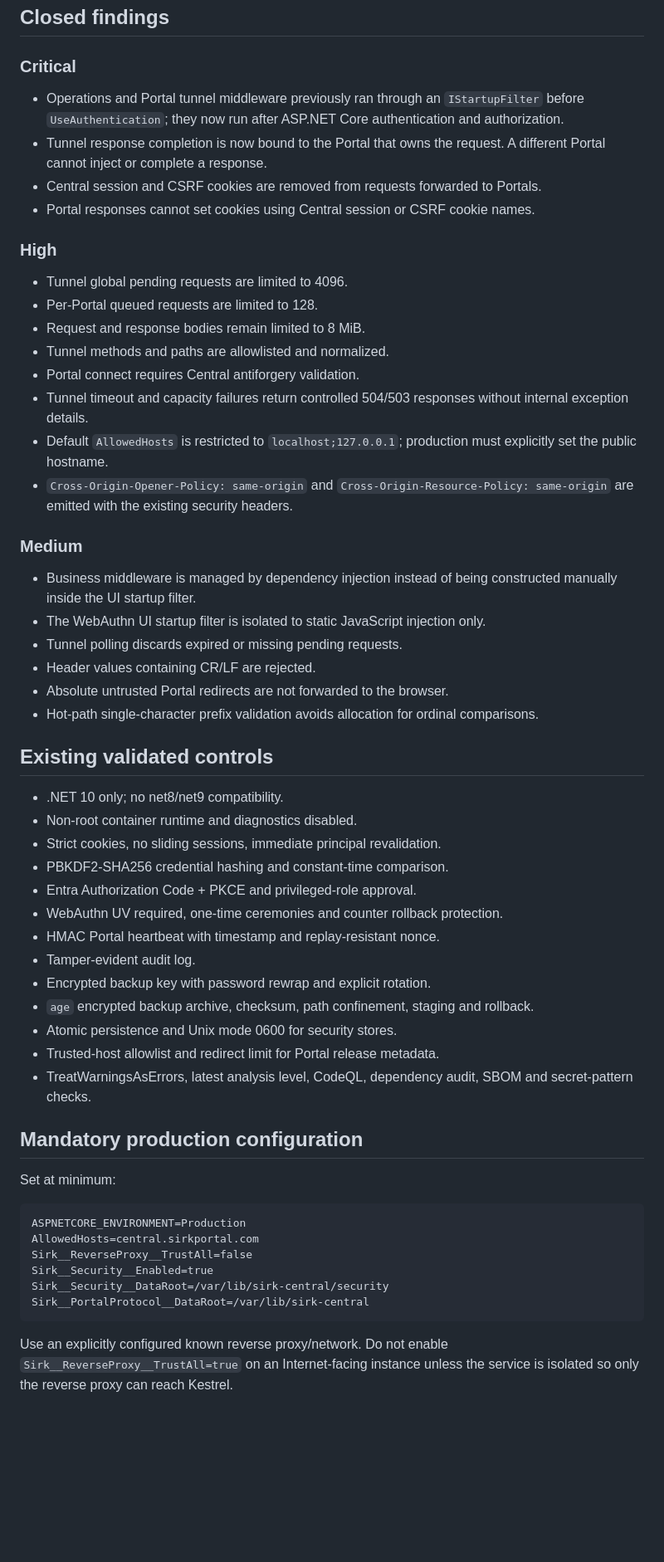
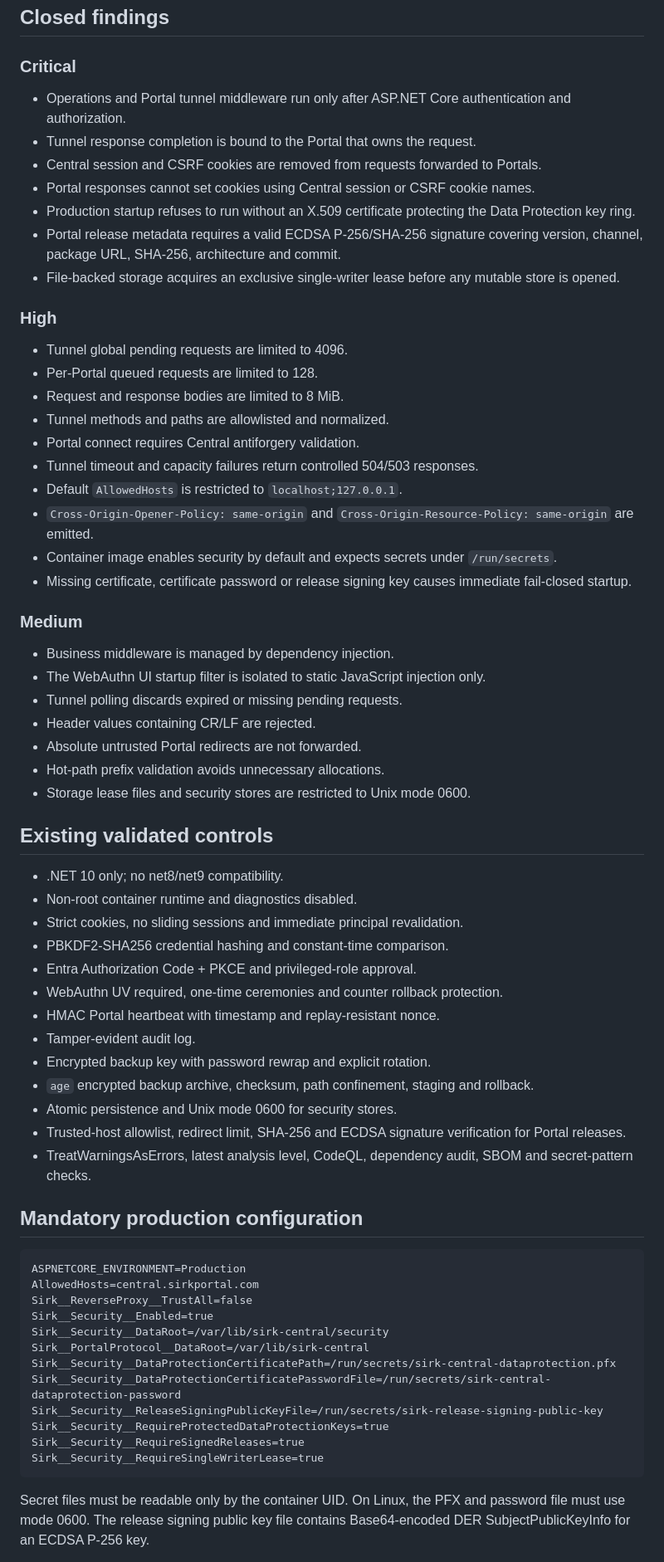
Before and after one commit to Eris92/SIRK-Central, a Markdown page: docs/DOTNET10-SECURITY-AUDIT.md, the part around one of its changes. Shown at 83% size. Rendered like a GitHub page; blank space fills up the shorter version.

Commit message:
docs: close production key, release signing and storage risks

````diff
--- a/docs/DOTNET10-SECURITY-AUDIT.md
+++ b/docs/DOTNET10-SECURITY-AUDIT.md
@@ -8,36 +8,42 @@ Audit covers the ASP.NET Core / .NET 10 runtime on `rewrite/dotnet10`, including
 
 ### Critical
 
-- Operations and Portal tunnel middleware previously ran through an `IStartupFilter` before `UseAuthentication`; they now run after ASP.NET Core authentication and authorization.
-- Tunnel response completion is now bound to the Portal that owns the request. A different Portal cannot inject or complete a response.
+- Operations and Portal tunnel middleware run only after ASP.NET Core authentication and authorization.
+- Tunnel response completion is bound to the Portal that owns the request.
 - Central session and CSRF cookies are removed from requests forwarded to Portals.
 - Portal responses cannot set cookies using Central session or CSRF cookie names.
+- Production startup refuses to run without an X.509 certificate protecting the Data Protection key ring.
+- Portal release metadata requires a valid ECDSA P-256/SHA-256 signature covering version, channel, package URL, SHA-256, architecture and commit.
+- File-backed storage acquires an exclusive single-writer lease before any mutable store is opened.
 
 ### High
 
 - Tunnel global pending requests are limited to 4096.
 - Per-Portal queued requests are limited to 128.
-- Request and response bodies remain limited to 8 MiB.
+- Request and response bodies are limited to 8 MiB.
 - Tunnel methods and paths are allowlisted and normalized.
 - Portal connect requires Central antiforgery validation.
-- Tunnel timeout and capacity failures return controlled 504/503 responses without internal exception details.
-- Default `AllowedHosts` is restricted to `localhost;127.0.0.1`; production must explicitly set the public hostname.
-- `Cross-Origin-Opener-Policy: same-origin` and `Cross-Origin-Resource-Policy: same-origin` are emitted with the existing security headers.
+- Tunnel timeout and capacity failures return controlled 504/503 responses.
+- Default `AllowedHosts` is restricted to `localhost;127.0.0.1`.
+- `Cross-Origin-Opener-Policy: same-origin` and `Cross-Origin-Resource-Policy: same-origin` are emitted.
+- Container image enables security by default and expects secrets under `/run/secrets`.
+- Missing certificate, certificate password or release signing key causes immediate fail-closed startup.
 
 ### Medium
 
-- Business middleware is managed by dependency injection instead of being constructed manually inside the UI startup filter.
+- Business middleware is managed by dependency injection.
 - The WebAuthn UI startup filter is isolated to static JavaScript injection only.
 - Tunnel polling discards expired or missing pending requests.
 - Header values containing CR/LF are rejected.
-- Absolute untrusted Portal redirects are not forwarded to the browser.
-- Hot-path single-character prefix validation avoids allocation for ordinal comparisons.
+- Absolute untrusted Portal redirects are not forwarded.
+- Hot-path prefix validation avoids unnecessary allocations.
+- Storage lease files and security stores are restricted to Unix mode 0600.
 
 ## Existing validated controls
 
 - .NET 10 only; no net8/net9 compatibility.
 - Non-root container runtime and diagnostics disabled.
-- Strict cookies, no sliding sessions, immediate principal revalidation.
+- Strict cookies, no sliding sessions and immediate principal revalidation.
 - PBKDF2-SHA256 credential hashing and constant-time comparison.
 - Entra Authorization Code + PKCE and privileged-role approval.
 - WebAuthn UV required, one-time ceremonies and counter rollback protection.
@@ -46,12 +52,10 @@ Audit covers the ASP.NET Core / .NET 10 runtime on `rewrite/dotnet10`, including
 - Encrypted backup key with password rewrap and explicit rotation.
 - `age` encrypted backup archive, checksum, path confinement, staging and rollback.
 - Atomic persistence and Unix mode 0600 for security stores.
-- Trusted-host allowlist and redirect limit for Portal release metadata.
+- Trusted-host allowlist, redirect limit, SHA-256 and ECDSA signature verification for Portal releases.
 - TreatWarningsAsErrors, latest analysis level, CodeQL, dependency audit, SBOM and secret-pattern checks.
 
 ## Mandatory production configuration
-
-Set at minimum:
 
 ```text
 ASPNETCORE_ENVIRONMENT=Production
@@ -60,7 +64,13 @@ Sirk__ReverseProxy__TrustAll=false
 Sirk__Security__Enabled=true
 Sirk__Security__DataRoot=/var/lib/sirk-central/security
 Sirk__PortalProtocol__DataRoot=/var/lib/sirk-central
+Sirk__Security__DataProtectionCertificatePath=/run/secrets/sirk-central-dataprotection.pfx
+Sirk__Security__DataProtectionCertificatePasswordFile=/run/secrets/sirk-central-dataprotection-password
+Sirk__Security__ReleaseSigningPublicKeyFile=/run/secrets/sirk-release-signing-public-key
+Sirk__Security__RequireProtectedDataProtectionKeys=true
+Sirk__Security__RequireSignedReleases=true
+Sirk__Security__RequireSingleWriterLease=true
 ```
 
-Use an explicitly configured known reverse proxy/network. Do not enable `Sirk__ReverseProxy__TrustAll=true` on an Internet-facing instance unless the service is isolated so only the reverse proxy can reach Kestrel.
+Secret files must be readable only by the container UID. On Linux, the PFX and password file must use mode 0600. The release signing public key file contains Base64-encoded DER SubjectPublicKeyInfo for an ECDSA P-256 key.
 
````
Also changed, not shown: other parts of docs/DOTNET10-SECURITY-AUDIT.md (+27 -9 lines).
